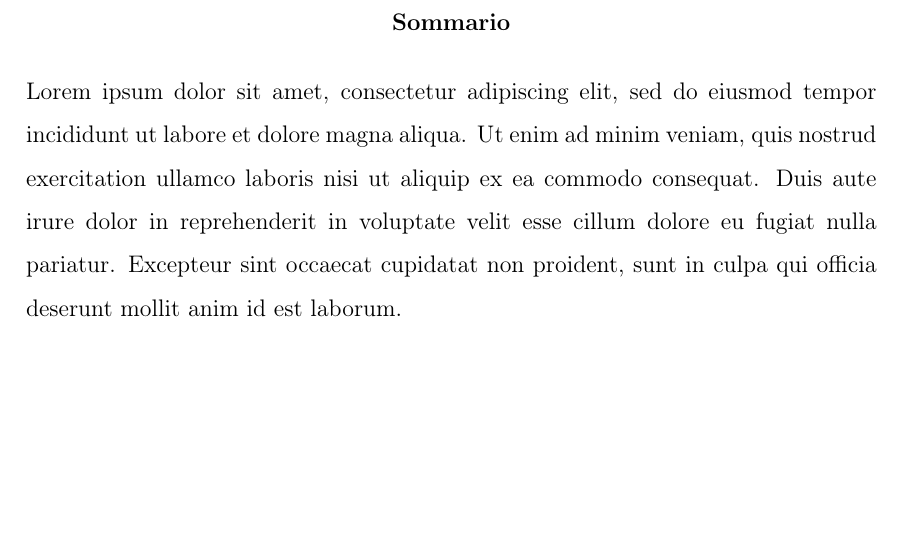
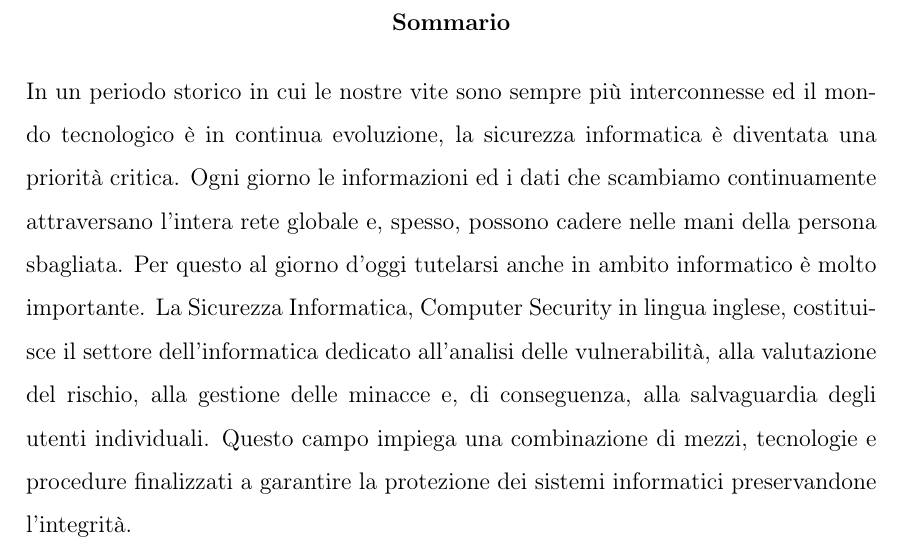
Before and after one commit to Giocorna1/tesi-di-laurea, a LaTeX thesis (main.tex): part of page 3 of 11, cut so that both start at the same text, the shorter picture padded with empty space. Compiled offline with pdfLaTeX.

Commit message:
Sommario pt1

```diff
--- a/main.tex
+++ b/main.tex
@@ -17,12 +17,7 @@
 \emptypage
 
 \begin{abstract}
-Lorem ipsum dolor sit amet, consectetur adipiscing elit, sed do eiusmod tempor
-incididunt ut labore et dolore magna aliqua. Ut enim ad minim veniam, quis
-nostrud exercitation ullamco laboris nisi ut aliquip ex ea commodo consequat.
-Duis aute irure dolor in reprehenderit in voluptate velit esse cillum dolore eu
-fugiat nulla pariatur. Excepteur sint occaecat cupidatat non proident, sunt in
-culpa qui officia deserunt mollit anim id est laborum.
+In un periodo storico in cui le nostre vite sono sempre più interconnesse ed il mondo tecnologico è in continua evoluzione, la sicurezza informatica è diventata una priorità critica. Ogni giorno le informazioni ed i dati che scambiamo continuamente attraversano l'intera rete globale e, spesso, possono cadere nelle mani della persona sbagliata. Per questo al giorno d'oggi tutelarsi anche in ambito informatico è molto importante. La Sicurezza Informatica, Computer Security in lingua inglese, costituisce il settore dell'informatica dedicato all'analisi delle vulnerabilità, alla valutazione del rischio, alla gestione delle minacce e, di conseguenza, alla salvaguardia degli utenti individuali. Questo campo impiega una combinazione di mezzi, tecnologie e procedure finalizzati a garantire la protezione dei sistemi informatici preservandone l'integrità.
 \end{abstract}
 
 \emptypage
```
